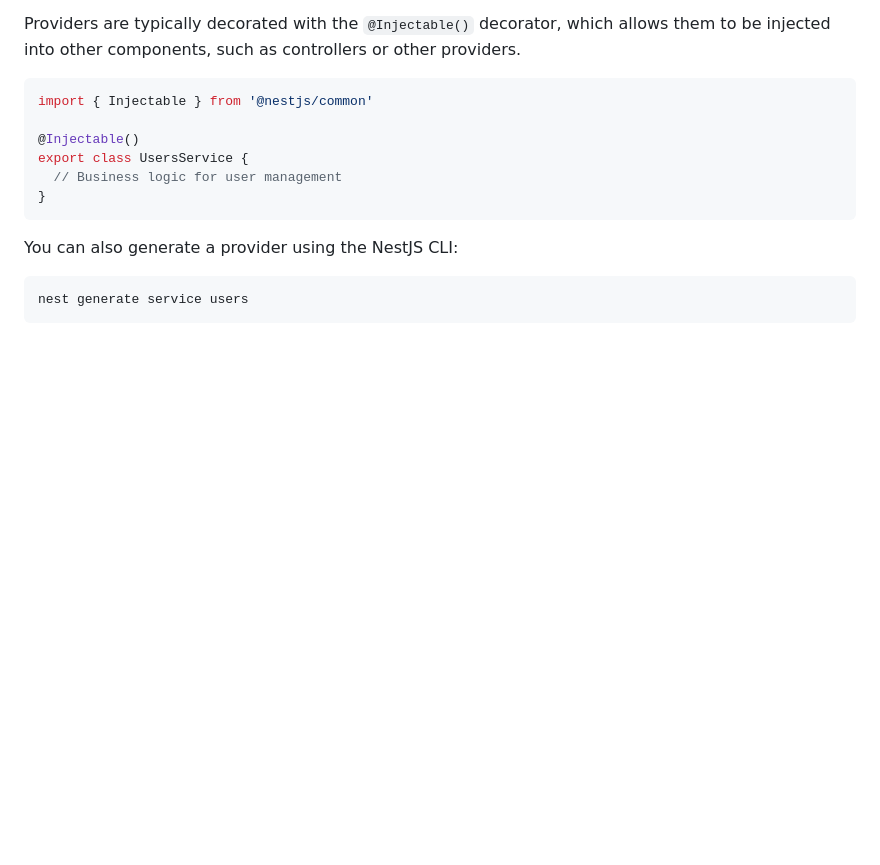
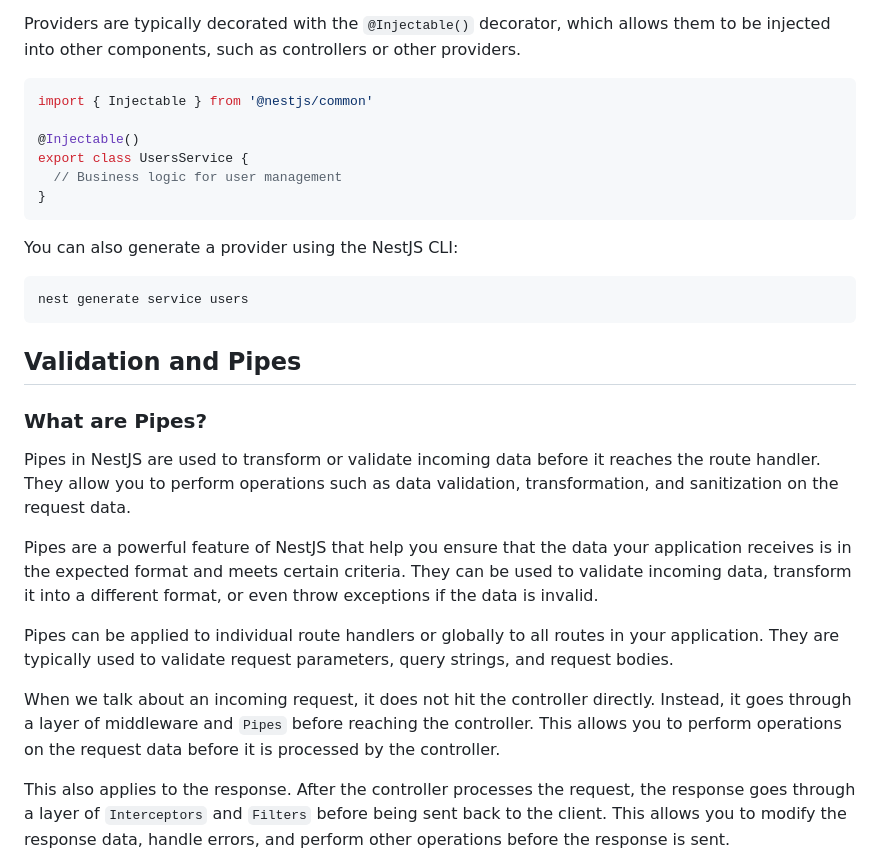
Before and after one commit to Mig-uel/nest-masterclass, a Markdown page: README.md, the part around one of its changes. Rendered like a GitHub page; blank space fills up the shorter version.

````diff
--- a/README.md
+++ b/README.md
@@ -325,3 +325,18 @@ You can also generate a provider using the NestJS CLI:
 ```bash
 nest generate service users
 ```
+
+## Validation and Pipes
+
+### What are Pipes?
+
+Pipes in NestJS are used to transform or validate incoming data before it reaches the route handler. They allow you to perform operations such as data validation, transformation, and sanitization on the request data.
+
+Pipes are a powerful feature of NestJS that help you ensure that the data your application receives is in the expected format and meets certain criteria. They can be used to validate incoming data, transform it into a different format, or even throw exceptions if the data is invalid.
+
+Pipes can be applied to individual route handlers or globally to all routes in your application. They are typically used to validate request parameters, query strings, and request bodies.
+
+When we talk about an incoming request, it does not hit the controller directly. Instead, it goes through a layer of middleware and `Pipes` before reaching the controller. This allows you to perform operations on the request data before it is processed by the controller.
+
+This also applies to the response. After the controller processes the request, the response goes through a layer of `Interceptors` and `Filters` before being sent back to the client. This allows you to modify the response data, handle errors, and perform other operations before the response is sent.
+
````
Also changed, not shown: other parts of README.md (+69 -0 lines).
